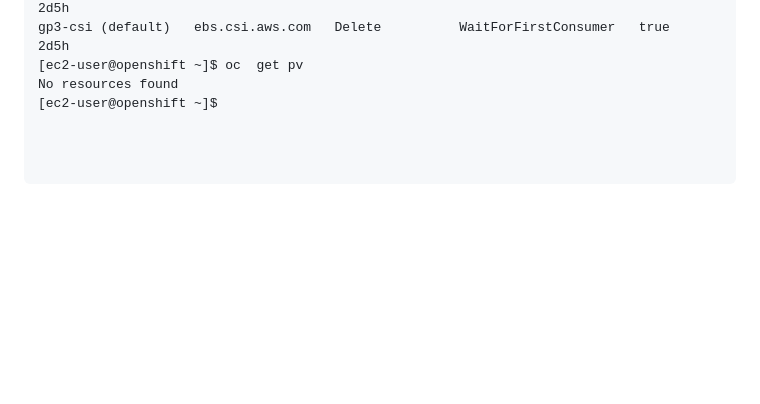
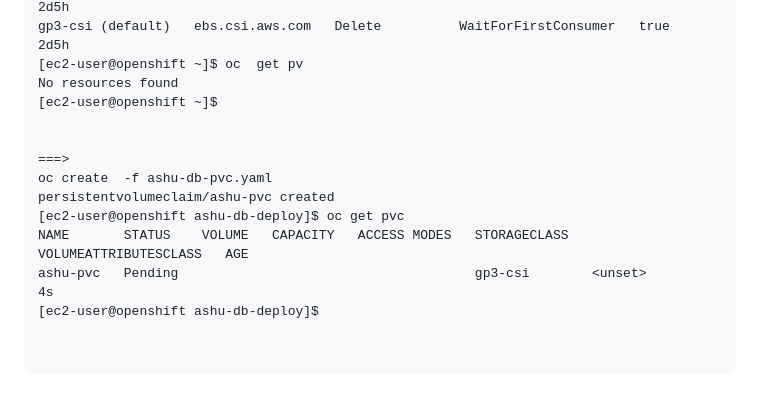
Before and after one commit to redashu/DO-280-vodafone-15thDec_2025, a Markdown page: day4/README.md, the part around the change. GitHub-like rendering; blank space fills up the shorter version.

Commit message:
ocp udpate day4

````diff
--- a/day4/README.md
+++ b/day4/README.md
@@ -215,5 +215,13 @@ No resources found
 [ec2-user@openshift ~]$
 
 
+===>
+oc create  -f ashu-db-pvc.yaml
+persistentvolumeclaim/ashu-pvc created
+[ec2-user@openshift ashu-db-deploy]$ oc get pvc
+NAME       STATUS    VOLUME   CAPACITY   ACCESS MODES   STORAGECLASS   VOLUMEATTRIBUTESCLASS   AGE
+ashu-pvc   Pending                                      gp3-csi        <unset>                 4s
+[ec2-user@openshift ashu-db-deploy]$
+
 
 ```
````
